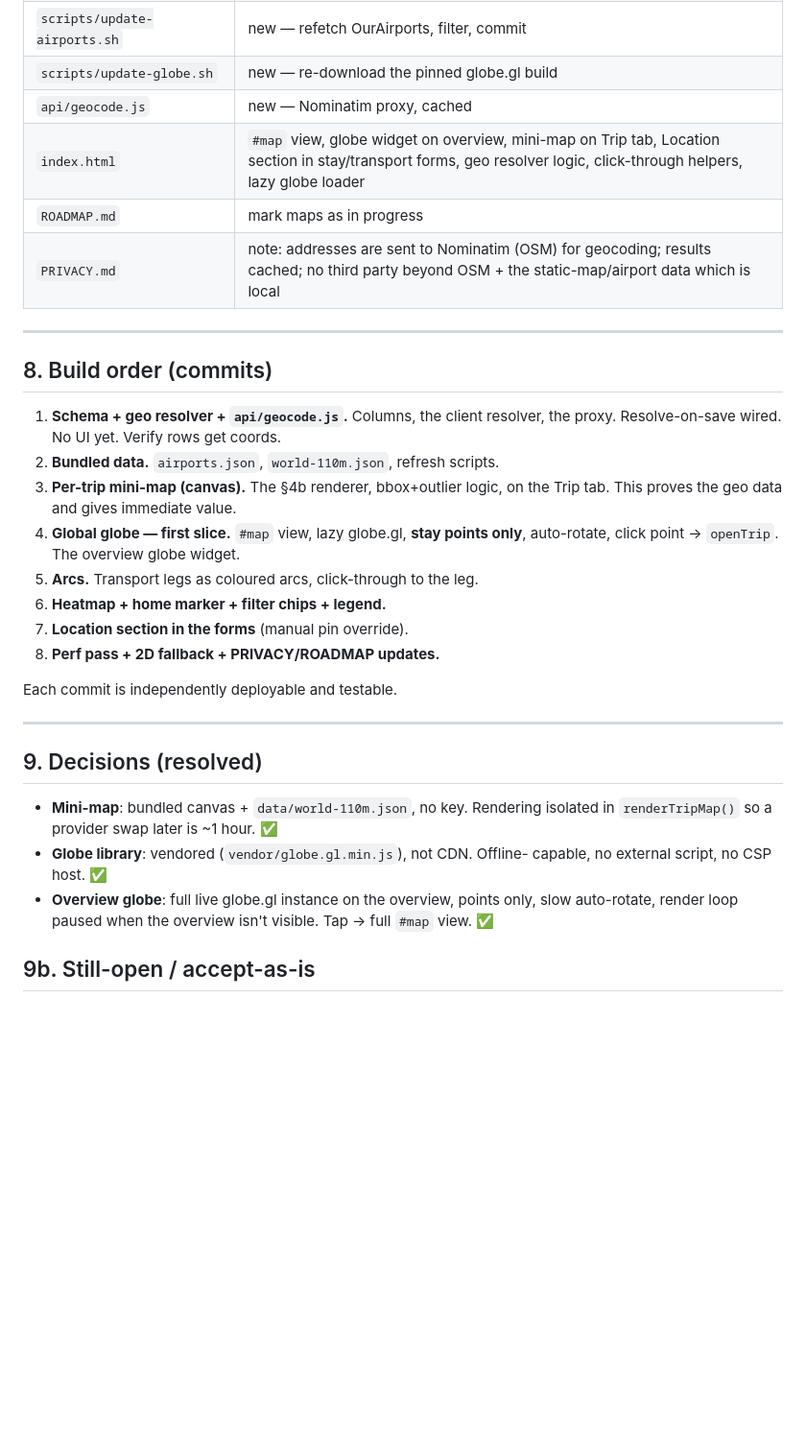
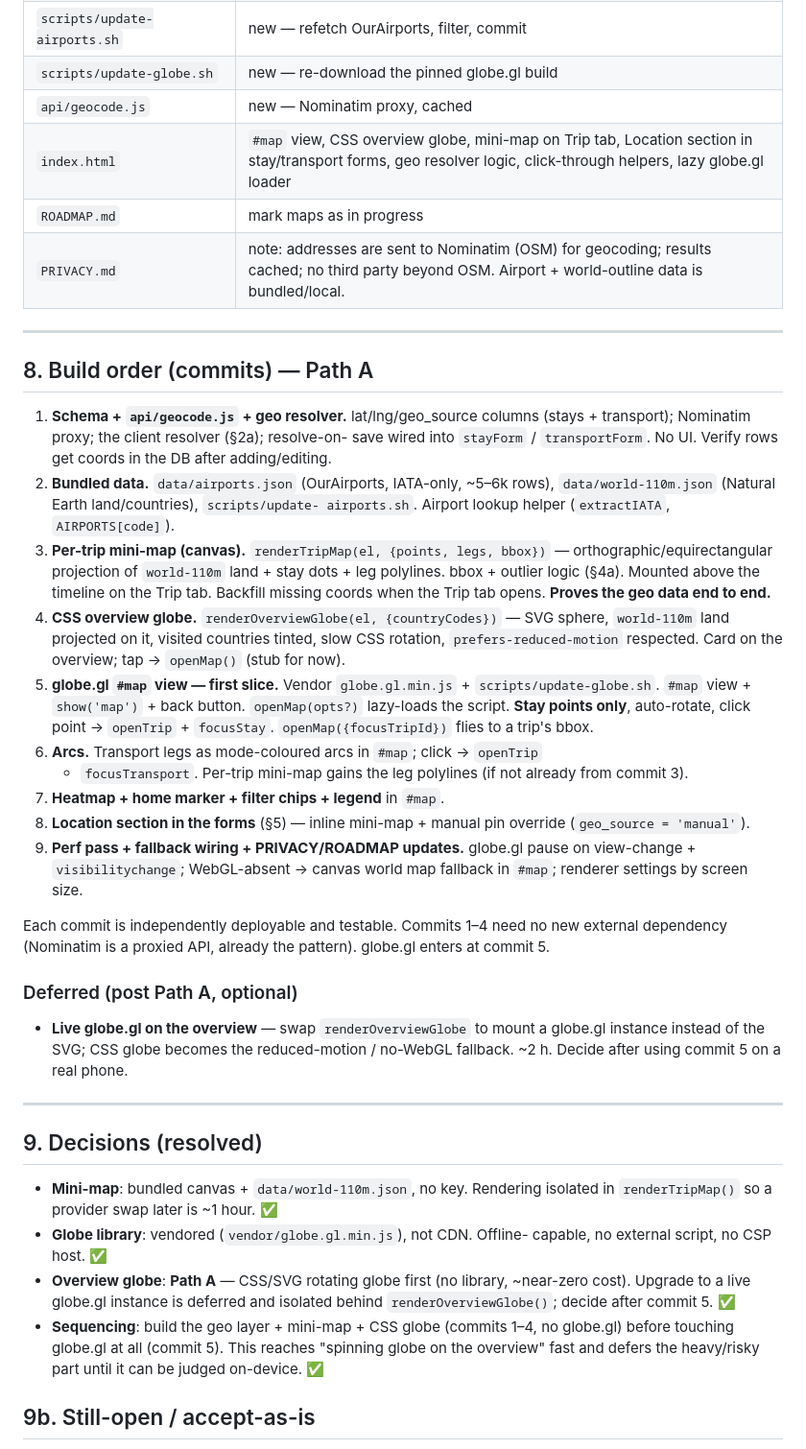
Before and after one commit to motracks/tripsitter, a Markdown page: SPEC-maps.md, the part around one of its changes. Shown at 96% size. Rendered like a GitHub page; blank space fills up the shorter version.

Commit message:
SPEC-maps: Path A — CSS globe first, globe.gl only in #map view; 9-commit plan
Co-Authored-By: Claude Sonnet 5 <noreply@anthropic.com>

```diff
--- a/SPEC-maps.md
+++ b/SPEC-maps.md
@@ -292,27 +309,54 @@ Stay form and Transport form each get a **Location** section:
 | `scripts/update-airports.sh` | new — refetch OurAirports, filter, commit |
 | `scripts/update-globe.sh` | new — re-download the pinned globe.gl build |
 | `api/geocode.js` | new — Nominatim proxy, cached |
-| `index.html` | `#map` view, globe widget on overview, mini-map on Trip tab, Location section in stay/transport forms, geo resolver logic, click-through helpers, lazy globe loader |
+| `index.html` | `#map` view, CSS overview globe, mini-map on Trip tab, Location section in stay/transport forms, geo resolver logic, click-through helpers, lazy globe.gl loader |
 | `ROADMAP.md` | mark maps as in progress |
-| `PRIVACY.md` | note: addresses are sent to Nominatim (OSM) for geocoding; results cached; no third party beyond OSM + the static-map/airport data which is local |
+| `PRIVACY.md` | note: addresses are sent to Nominatim (OSM) for geocoding; results cached; no third party beyond OSM. Airport + world-outline data is bundled/local. |
 
 ---
 
-## 8. Build order (commits)
+## 8. Build order (commits) — Path A
 
-1. **Schema + geo resolver + `api/geocode.js`.** Columns, the client resolver,
-   the proxy. Resolve-on-save wired. No UI yet. Verify rows get coords.
-2. **Bundled data.** `airports.json`, `world-110m.json`, refresh scripts.
-3. **Per-trip mini-map (canvas).** The §4b renderer, bbox+outlier logic, on the
-   Trip tab. This proves the geo data and gives immediate value.
-4. **Global globe — first slice.** `#map` view, lazy globe.gl, **stay points
-   only**, auto-rotate, click point → `openTrip`. The overview globe widget.
-5. **Arcs.** Transport legs as coloured arcs, click-through to the leg.
-6. **Heatmap + home marker + filter chips + legend.**
-7. **Location section in the forms** (manual pin override).
-8. **Perf pass + 2D fallback + PRIVACY/ROADMAP updates.**
+1. **Schema + `api/geocode.js` + geo resolver.** lat/lng/geo_source columns
+   (stays + transport); Nominatim proxy; the client resolver (§2a); resolve-on-
+   save wired into `stayForm` / `transportForm`. No UI. Verify rows get coords
+   in the DB after adding/editing.
+2. **Bundled data.** `data/airports.json` (OurAirports, IATA-only, ~5–6k rows),
+   `data/world-110m.json` (Natural Earth land/countries), `scripts/update-
+   airports.sh`. Airport lookup helper (`extractIATA`, `AIRPORTS[code]`).
+3. **Per-trip mini-map (canvas).** `renderTripMap(el, {points, legs, bbox})` —
+   orthographic/equirectangular projection of `world-110m` land + stay dots +
+   leg polylines. bbox + outlier logic (§4a). Mounted above the timeline on the
+   Trip tab. Backfill missing coords when the Trip tab opens. **Proves the geo
+   data end to end.**
+4. **CSS overview globe.** `renderOverviewGlobe(el, {countryCodes})` — SVG
+   sphere, `world-110m` land projected on it, visited countries tinted, slow CSS
+   rotation, `prefers-reduced-motion` respected. Card on the overview; tap →
+   `openMap()` (stub for now).
+5. **globe.gl `#map` view — first slice.** Vendor `globe.gl.min.js` +
+   `scripts/update-globe.sh`. `#map` view + `show('map')` + back button.
+   `openMap(opts?)` lazy-loads the script. **Stay points only**, auto-rotate,
+   click point → `openTrip` + `focusStay`. `openMap({focusTripId})` flies to a
+   trip's bbox.
+6. **Arcs.** Transport legs as mode-coloured arcs in `#map`; click → `openTrip`
+   + `focusTransport`. Per-trip mini-map gains the leg polylines (if not already
+   from commit 3).
+7. **Heatmap + home marker + filter chips + legend** in `#map`.
+8. **Location section in the forms** (§5) — inline mini-map + manual pin
+   override (`geo_source = 'manual'`).
+9. **Perf pass + fallback wiring + PRIVACY/ROADMAP updates.** globe.gl pause on
+   view-change + `visibilitychange`; WebGL-absent → canvas world map fallback in
+   `#map`; renderer settings by screen size.
 
-Each commit is independently deployable and testable.
+Each commit is independently deployable and testable. Commits 1–4 need no new
+external dependency (Nominatim is a proxied API, already the pattern). globe.gl
+enters at commit 5.
+
+### Deferred (post Path A, optional)
+
+- **Live globe.gl on the overview** — swap `renderOverviewGlobe` to mount a
+  globe.gl instance instead of the SVG; CSS globe becomes the reduced-motion /
+  no-WebGL fallback. ~2 h. Decide after using commit 5 on a real phone.
 
 ---
 
@@ -322,9 +366,13 @@ Each commit is independently deployable and testable.
   isolated in `renderTripMap()` so a provider swap later is ~1 hour. ✅
 - **Globe library**: vendored (`vendor/globe.gl.min.js`), not CDN. Offline-
   capable, no external script, no CSP host. ✅
-- **Overview globe**: full live globe.gl instance on the overview, points only,
-  slow auto-rotate, render loop paused when the overview isn't visible. Tap →
-  full `#map` view. ✅
+- **Overview globe**: **Path A** — CSS/SVG rotating globe first (no library,
+  ~near-zero cost). Upgrade to a live globe.gl instance is deferred and
+  isolated behind `renderOverviewGlobe()`; decide after commit 5. ✅
+- **Sequencing**: build the geo layer + mini-map + CSS globe (commits 1–4,
+  no globe.gl) before touching globe.gl at all (commit 5). This reaches
+  "spinning globe on the overview" fast and defers the heavy/risky part until
+  it can be judged on-device. ✅
 
 ## 9b. Still-open / accept-as-is
 
```
Also changed, not shown: other parts of SPEC-maps.md (+85 -68 lines), ROADMAP.md (+6 -2 lines).
